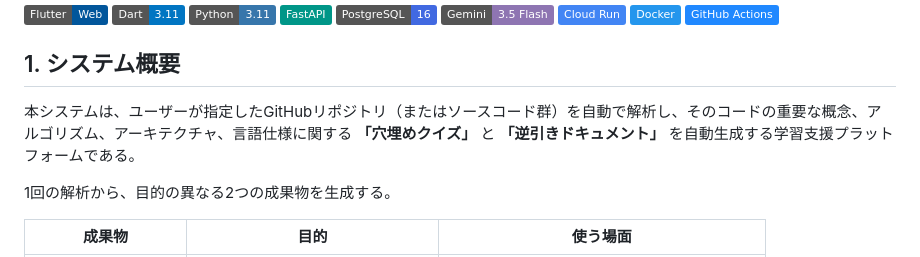
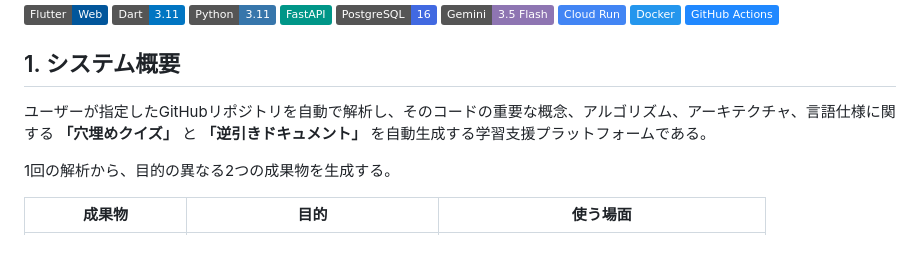
Before and after one commit to Syogo-Suganoya/repo-educator, a Markdown page: README.md, the part around the change. Drawn GitHub-style; badges without logos.

Commit message:
fix: README.mdのシステム概要の表現を修正

```diff
--- a/README.md
+++ b/README.md
@@ -11,7 +11,7 @@
 ![GitHub Actions](https://img.shields.io/badge/GitHub_Actions-2088FF?logo=githubactions&logoColor=white)
 
 ## 1. システム概要
-本システムは、ユーザーが指定したGitHubリポジトリ（またはソースコード群）を自動で解析し、そのコードの重要な概念、アルゴリズム、アーキテクチャ、言語仕様に関する **「穴埋めクイズ」** と **「逆引きドキュメント」** を自動生成する学習支援プラットフォームである。
+ユーザーが指定したGitHubリポジトリを自動で解析し、そのコードの重要な概念、アルゴリズム、アーキテクチャ、言語仕様に関する **「穴埋めクイズ」** と **「逆引きドキュメント」** を自動生成する学習支援プラットフォームである。
 
 1回の解析から、目的の異なる2つの成果物を生成する。
 
```
